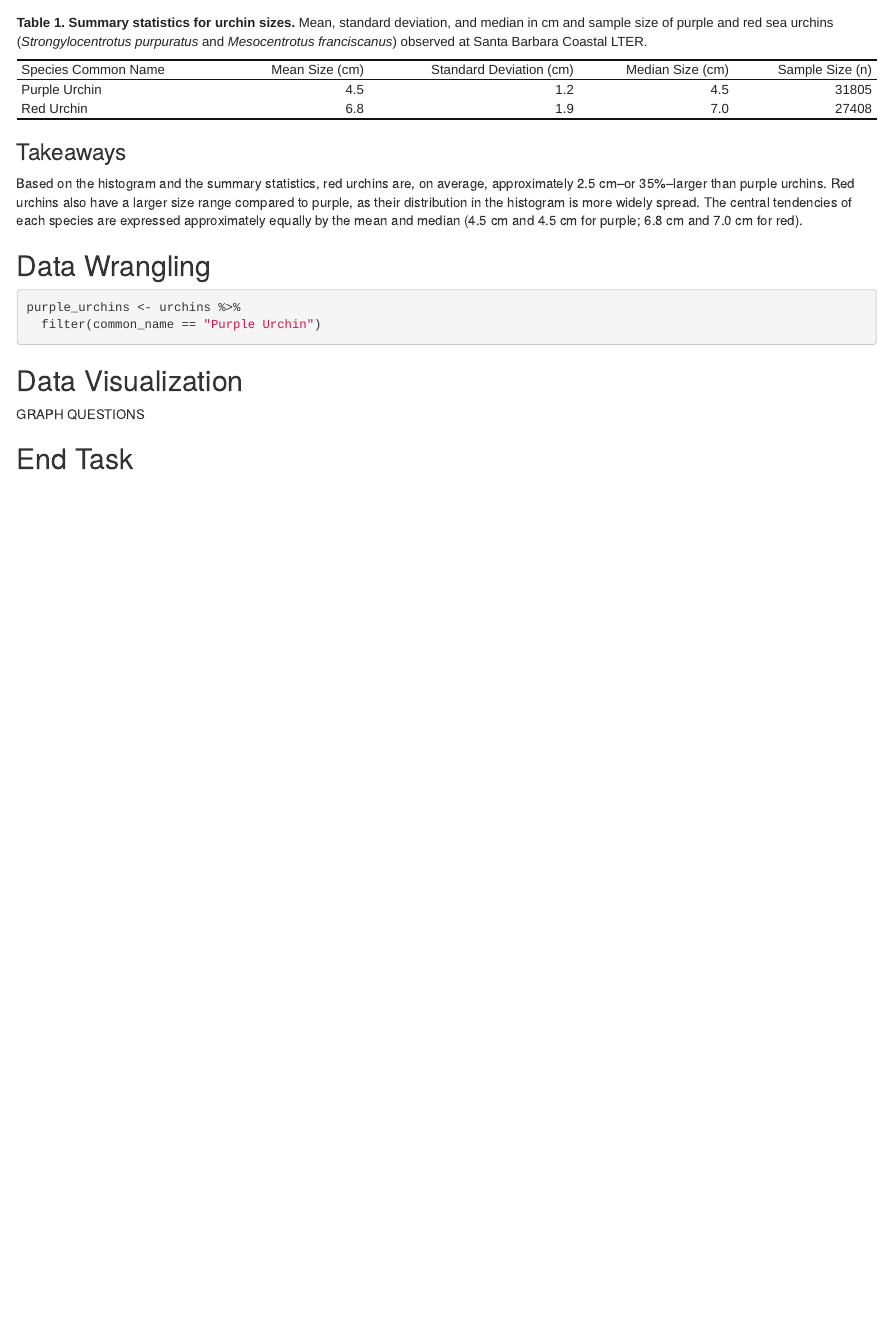
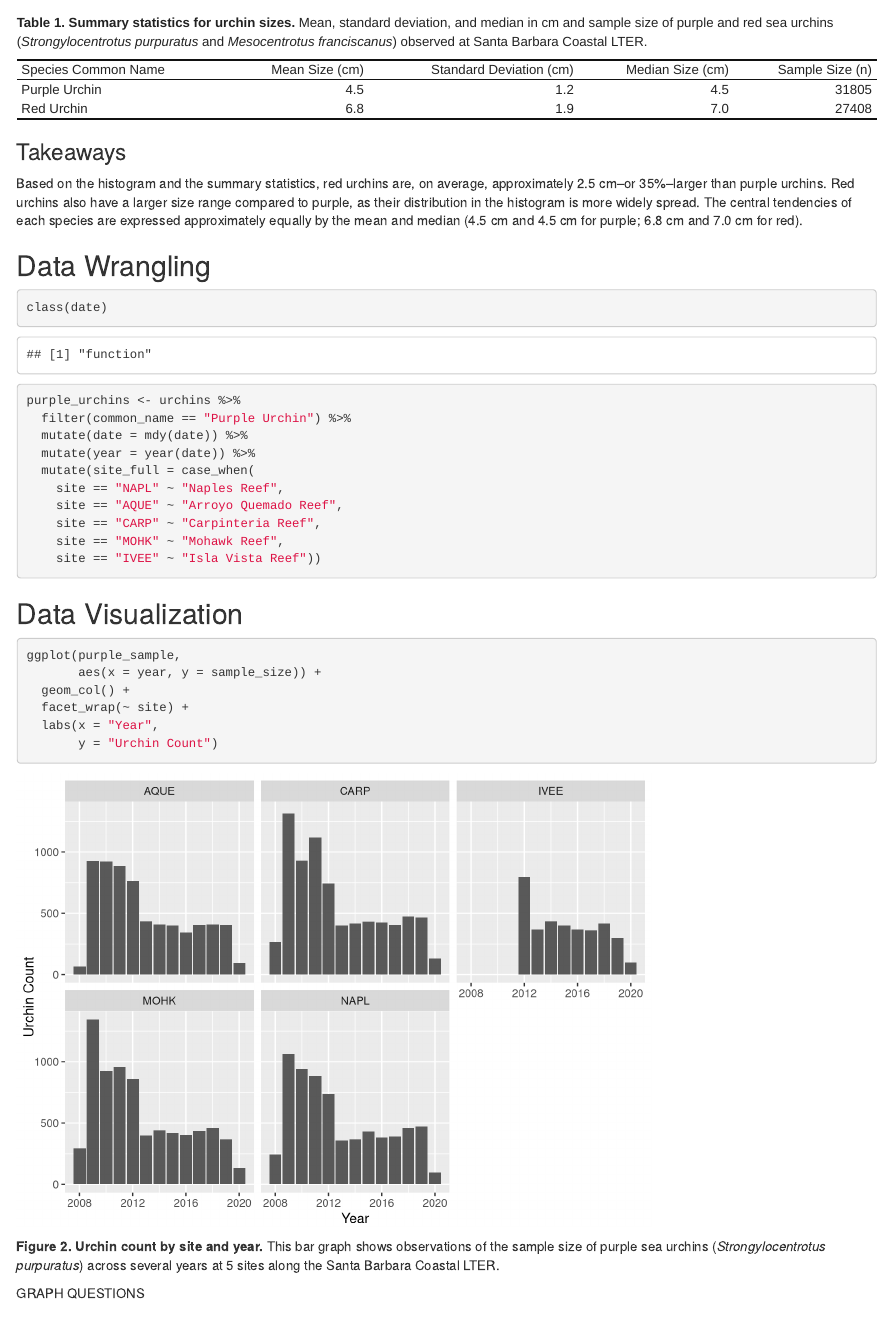
Before and after one commit to db-elliott/a3-task3-task4-de, an R Markdown document (code/a3_task3_deanna_elliott.Rmd): the page in a window 1100 px wide, from 1800 px down. Rendered offline with R 4.5, knitr and Pandoc, with nearby package versions; column names are cleaned by a stand-in for the janitor package.

Commit message:
purple sea urchin filtering & graph by year/site

````diff
--- a/code/a3_task3_deanna_elliott.Rmd
+++ b/code/a3_task3_deanna_elliott.Rmd
@@ -81,20 +81,42 @@ Based on the histogram and the summary statistics, red urchins are, on average,
 
 ```{r filter purple}
 
+class(date)
+
 purple_urchins <- urchins %>%
-  filter(common_name == "Purple Urchin")
-
+  filter(common_name == "Purple Urchin") %>%
+  mutate(date = mdy(date)) %>%
+  mutate(year = year(date)) %>%
+  mutate(site_full = case_when(
+    site == "NAPL" ~ "Naples Reef",
+    site == "AQUE" ~ "Arroyo Quemado Reef",
+    site == "CARP" ~ "Carpinteria Reef",
+    site == "MOHK" ~ "Mohawk Reef",
+    site == "IVEE" ~ "Isla Vista Reef"))
 ```
 
 ## Data Visualization ##
 
 ```{r purple table, include = FALSE}
 
+purple_sample <- purple_urchins %>%
+  group_by(site, year) %>%
+  summarize(sample_size = n())
+
+kbl(purple_sample)
 ```
 
 ```{r purple graph}
 
+ggplot(purple_sample,
+       aes(x = year, y = sample_size)) +
+  geom_col() +
+  facet_wrap(~ site) +
+  labs(x = "Year",
+       y = "Urchin Count")
 ```
+
+**Figure 2. Urchin count by site and year.** This bar graph shows observations of the sample size of purple sea urchins (*Strongylocentrotus purpuratus*) across several years at 5 sites along the Santa Barbara Coastal LTER.
 
 GRAPH QUESTIONS
 
````
